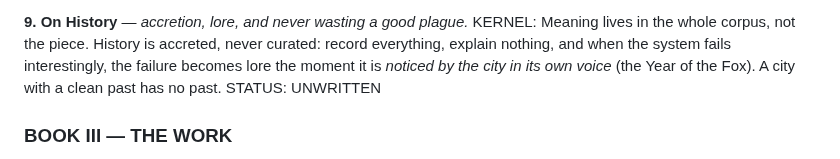
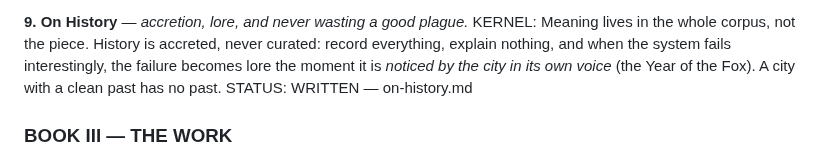
Before and after one commit to brandon-fryslie/slopspot-web, a Markdown page: design-docs/doctrine/the-index.md, the part around the change. Rendered like a GitHub page.

```diff
--- a/design-docs/doctrine/the-index.md
+++ b/design-docs/doctrine/the-index.md
@@ -148,7 +148,7 @@ KERNEL: Meaning lives in the whole corpus, not the piece. History is accreted, n
 curated: record everything, explain nothing, and when the system fails interestingly,
 the failure becomes lore the moment it is *noticed by the city in its own voice* (the
 Year of the Fox). A city with a clean past has no past.
-STATUS: UNWRITTEN
+STATUS: WRITTEN — on-history.md
 
 ### BOOK III — THE WORK
 
```
Also changed, not shown: design-docs/doctrine/on-history.md (added, +189 -0 lines).
